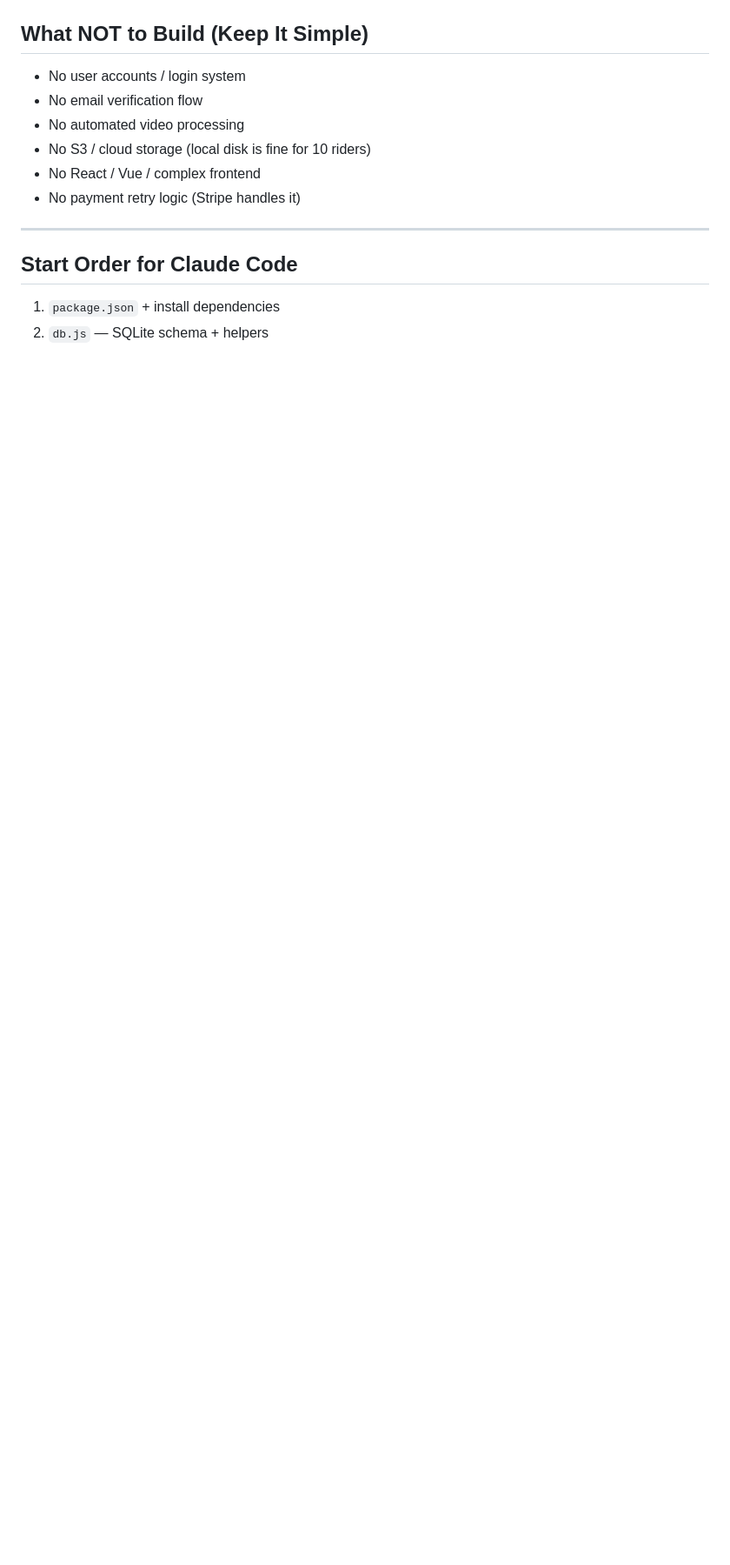
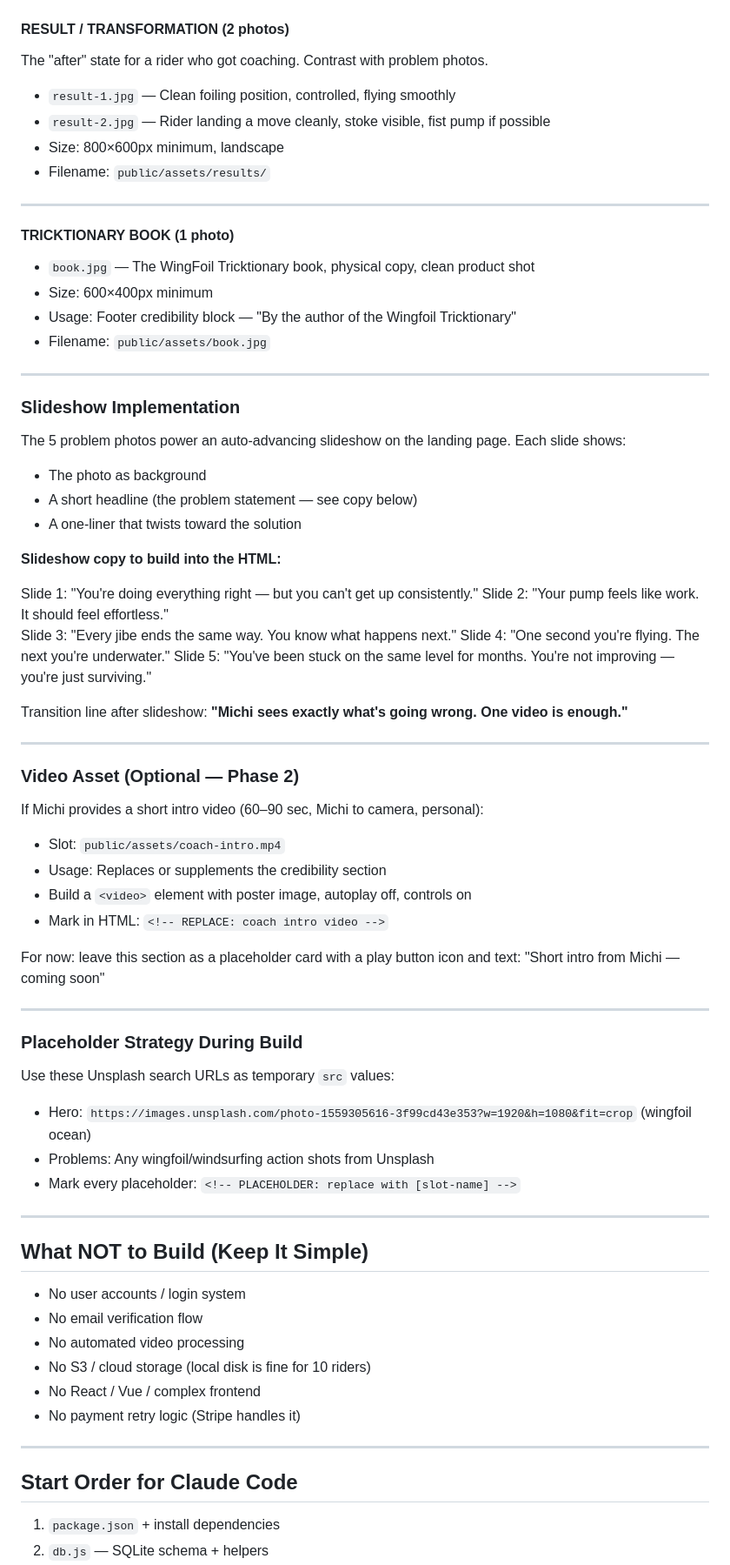
Before and after one commit to rossi256/video-coaching, a Markdown page: CLAUDE_CODE_PROMPT.md, the part around one of its changes. Shown at 87% size. Rendered like a GitHub page; blank space fills up the shorter version.

Commit message:
feat: add media asset spec — real photos/video brief, problem slideshow, placeholder strategy

```diff
--- a/CLAUDE_CODE_PROMPT.md
+++ b/CLAUDE_CODE_PROMPT.md
@@ -304,3 +356,62 @@ tricktionary-coaching/
+#### RESULT / TRANSFORMATION (2 photos)
+The "after" state for a rider who got coaching. Contrast with problem photos.
+- `result-1.jpg` — Clean foiling position, controlled, flying smoothly
+- `result-2.jpg` — Rider landing a move cleanly, stoke visible, fist pump if possible
+- Size: 800×600px minimum, landscape
+- Filename: `public/assets/results/`
+
+---
+
+#### TRICKTIONARY BOOK (1 photo)
+- `book.jpg` — The WingFoil Tricktionary book, physical copy, clean product shot
+- Size: 600×400px minimum
+- Usage: Footer credibility block — "By the author of the Wingfoil Tricktionary"
+- Filename: `public/assets/book.jpg`
+
+---
+
+### Slideshow Implementation
+
+The 5 problem photos power an auto-advancing slideshow on the landing page.
+Each slide shows:
+- The photo as background
+- A short headline (the problem statement — see copy below)
+- A one-liner that twists toward the solution
+
+**Slideshow copy to build into the HTML:**
+
+Slide 1: "You're doing everything right — but you can't get up consistently."
+Slide 2: "Your pump feels like work. It should feel effortless."
+Slide 3: "Every jibe ends the same way. You know what happens next."
+Slide 4: "One second you're flying. The next you're underwater."
+Slide 5: "You've been stuck on the same level for months. You're not improving — you're just surviving."
+
+Transition line after slideshow: **"Michi sees exactly what's going wrong. One video is enough."**
+
+---
+
+### Video Asset (Optional — Phase 2)
+
+If Michi provides a short intro video (60–90 sec, Michi to camera, personal):
+- Slot: `public/assets/coach-intro.mp4`
+- Usage: Replaces or supplements the credibility section
+- Build a `<video>` element with poster image, autoplay off, controls on
+- Mark in HTML: `<!-- REPLACE: coach intro video -->`
+
+For now: leave this section as a placeholder card with a play button icon and text:
+"Short intro from Michi — coming soon"
+
+---
+
+### Placeholder Strategy During Build
+
+Use these Unsplash search URLs as temporary `src` values:
+- Hero: `https://images.unsplash.com/photo-1559305616-3f99cd43e353?w=1920&h=1080&fit=crop` (wingfoil ocean)
+- Problems: Any wingfoil/windsurfing action shots from Unsplash
+- Mark every placeholder: `<!-- PLACEHOLDER: replace with [slot-name] -->`
+
+---
+
 ## What NOT to Build (Keep It Simple)
 
 - No user accounts / login system
```
Also changed, not shown: other parts of CLAUDE_CODE_PROMPT.md (+52 -0 lines).
